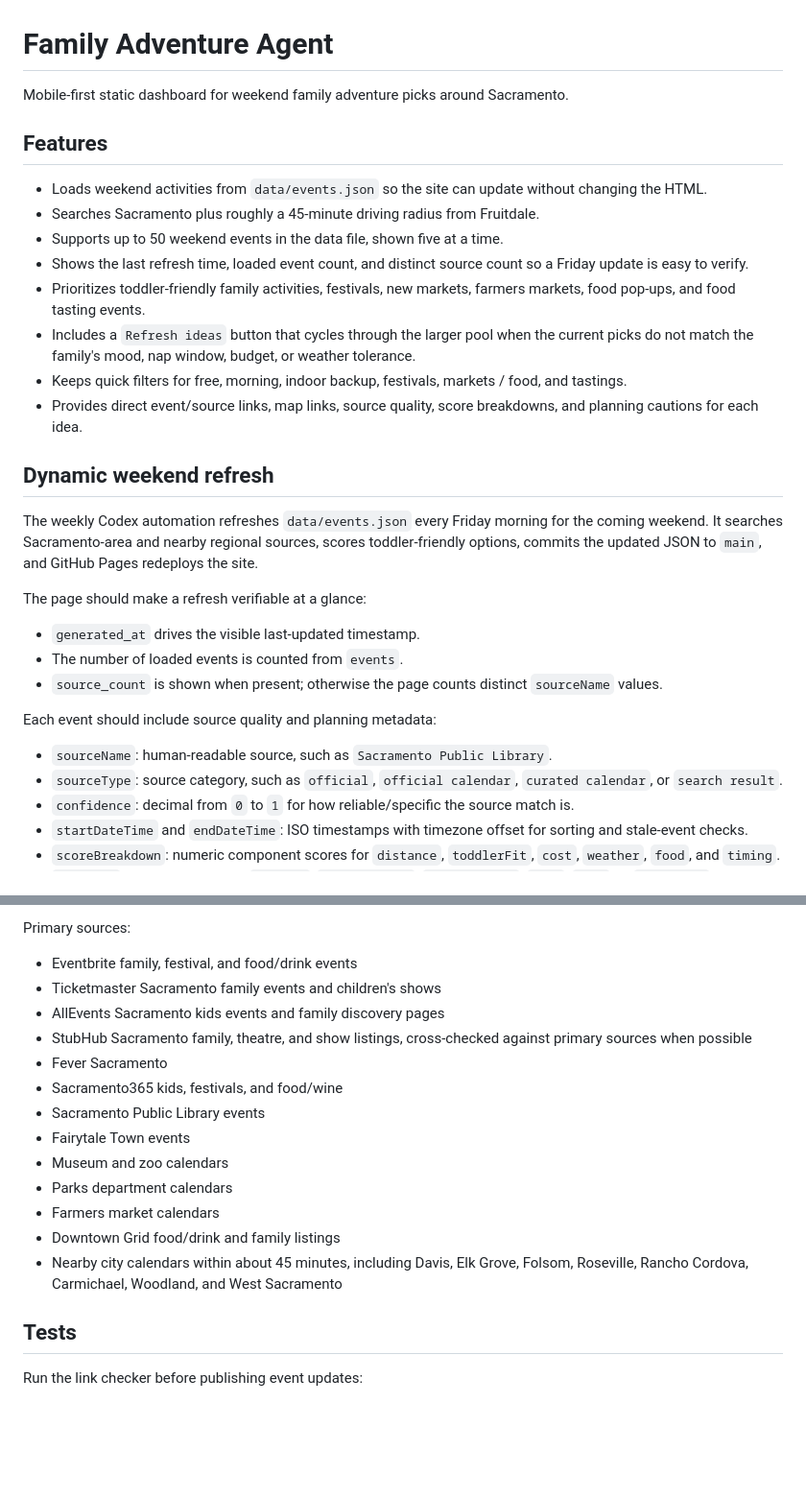
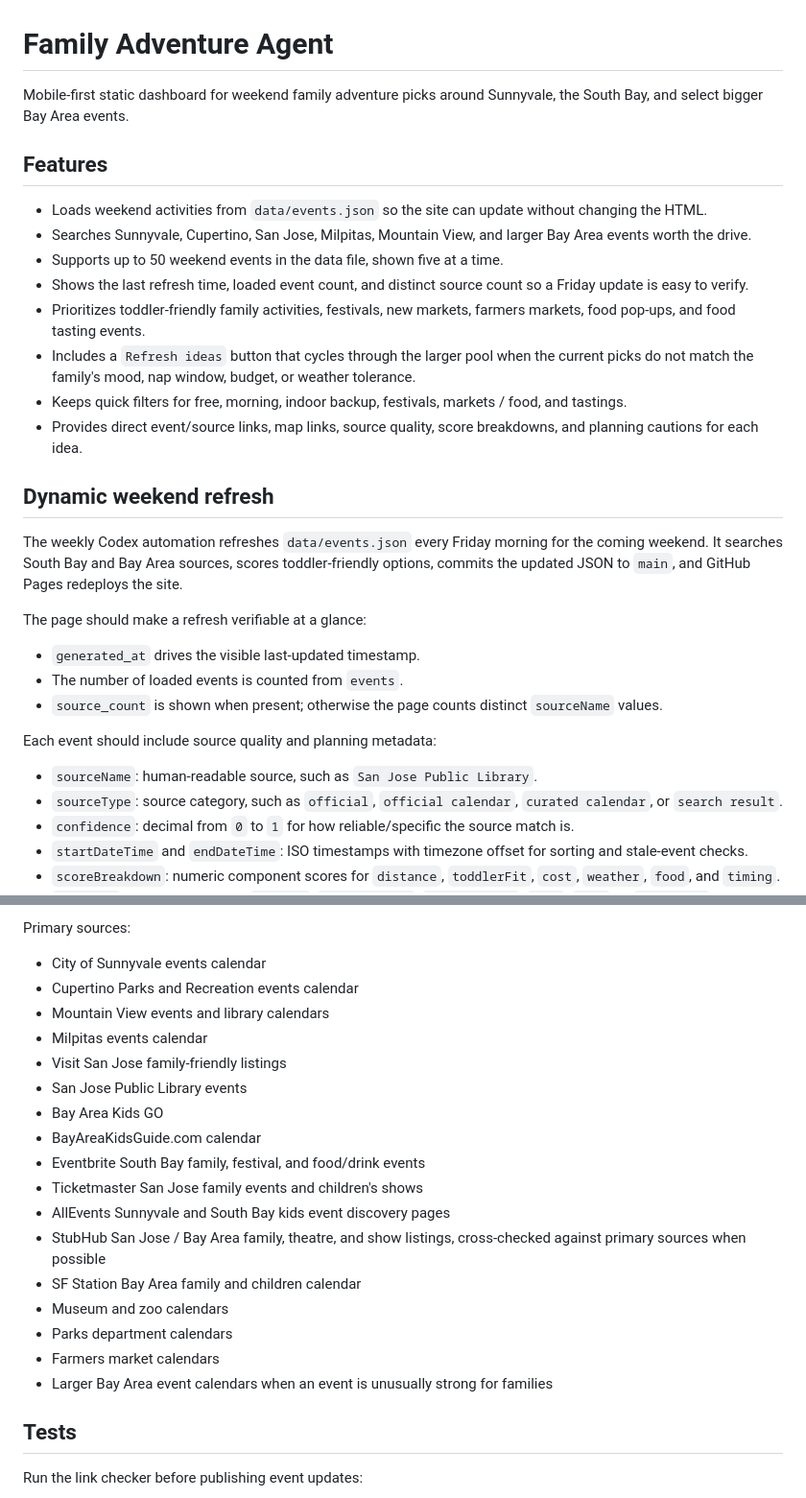
Before and after one commit to jonawilliams14/Family-Adventure-Search, a Markdown page: README.md, 2 parts joined by grey strips. Shown at 96% size. GitHub-like rendering; blank space fills up the shorter version.

Commit message:
Retarget family search to Sunnyvale

```diff
--- a/README.md
+++ b/README.md
@@ -1,11 +1,11 @@
 # Family Adventure Agent
 
-Mobile-first static dashboard for weekend family adventure picks around Sacramento.
+Mobile-first static dashboard for weekend family adventure picks around Sunnyvale, the South Bay, and select bigger Bay Area events.
 
 ## Features
 
 - Loads weekend activities from `data/events.json` so the site can update without changing the HTML.
-- Searches Sacramento plus roughly a 45-minute driving radius from Fruitdale.
+- Searches Sunnyvale, Cupertino, San Jose, Milpitas, Mountain View, and larger Bay Area events worth the drive.
 - Supports up to 50 weekend events in the data file, shown five at a time.
 - Shows the last refresh time, loaded event count, and distinct source count so a Friday update is easy to verify.
 - Prioritizes toddler-friendly family activities, festivals, new markets, farmers markets, food pop-ups, and food tasting events.
@@ -15,7 +15,7 @@ Mobile-first static dashboard for weekend family adventure picks around Sacramen
 
 ## Dynamic weekend refresh
 
-The weekly Codex automation refreshes `data/events.json` every Friday morning for the coming weekend. It searches Sacramento-area and nearby regional sources, scores toddler-friendly options, commits the updated JSON to `main`, and GitHub Pages redeploys the site.
+The weekly Codex automation refreshes `data/events.json` every Friday morning for the coming weekend. It searches South Bay and Bay Area sources, scores toddler-friendly options, commits the updated JSON to `main`, and GitHub Pages redeploys the site.
 
 The page should make a refresh verifiable at a glance:
 
@@ -25,7 +25,7 @@ The page should make a refresh verifiable at a glance:
 
 Each event should include source quality and planning metadata:
 
-- `sourceName`: human-readable source, such as `Sacramento Public Library`.
+- `sourceName`: human-readable source, such as `San Jose Public Library`.
 - `sourceType`: source category, such as `official`, `official calendar`, `curated calendar`, or `search result`.
 - `confidence`: decimal from `0` to `1` for how reliable/specific the source match is.
 - `startDateTime` and `endDateTime`: ISO timestamps with timezone offset for sorting and stale-event checks.
@@ -44,19 +44,23 @@ Primary search categories:
 
 Primary sources:
 
-- Eventbrite family, festival, and food/drink events
-- Ticketmaster Sacramento family events and children's shows
-- AllEvents Sacramento kids events and family discovery pages
-- StubHub Sacramento family, theatre, and show listings, cross-checked against primary sources when possible
-- Fever Sacramento
-- Sacramento365 kids, festivals, and food/wine
-- Sacramento Public Library events
-- Fairytale Town events
+- City of Sunnyvale events calendar
+- Cupertino Parks and Recreation events calendar
+- Mountain View events and library calendars
+- Milpitas events calendar
+- Visit San Jose family-friendly listings
+- San Jose Public Library events
+- Bay Area Kids GO
+- BayAreaKidsGuide.com calendar
+- Eventbrite South Bay family, festival, and food/drink events
+- Ticketmaster San Jose family events and children's shows
+- AllEvents Sunnyvale and South Bay kids event discovery pages
+- StubHub San Jose / Bay Area family, theatre, and show listings, cross-checked against primary sources when possible
+- SF Station Bay Area family and children calendar
 - Museum and zoo calendars
 - Parks department calendars
 - Farmers market calendars
-- Downtown Grid food/drink and family listings
-- Nearby city calendars within about 45 minutes, including Davis, Elk Grove, Folsom, Roseville, Rancho Cordova, Carmichael, Woodland, and West Sacramento
+- Larger Bay Area event calendars when an event is unusually strong for families
 
 ## Tests
 
```
